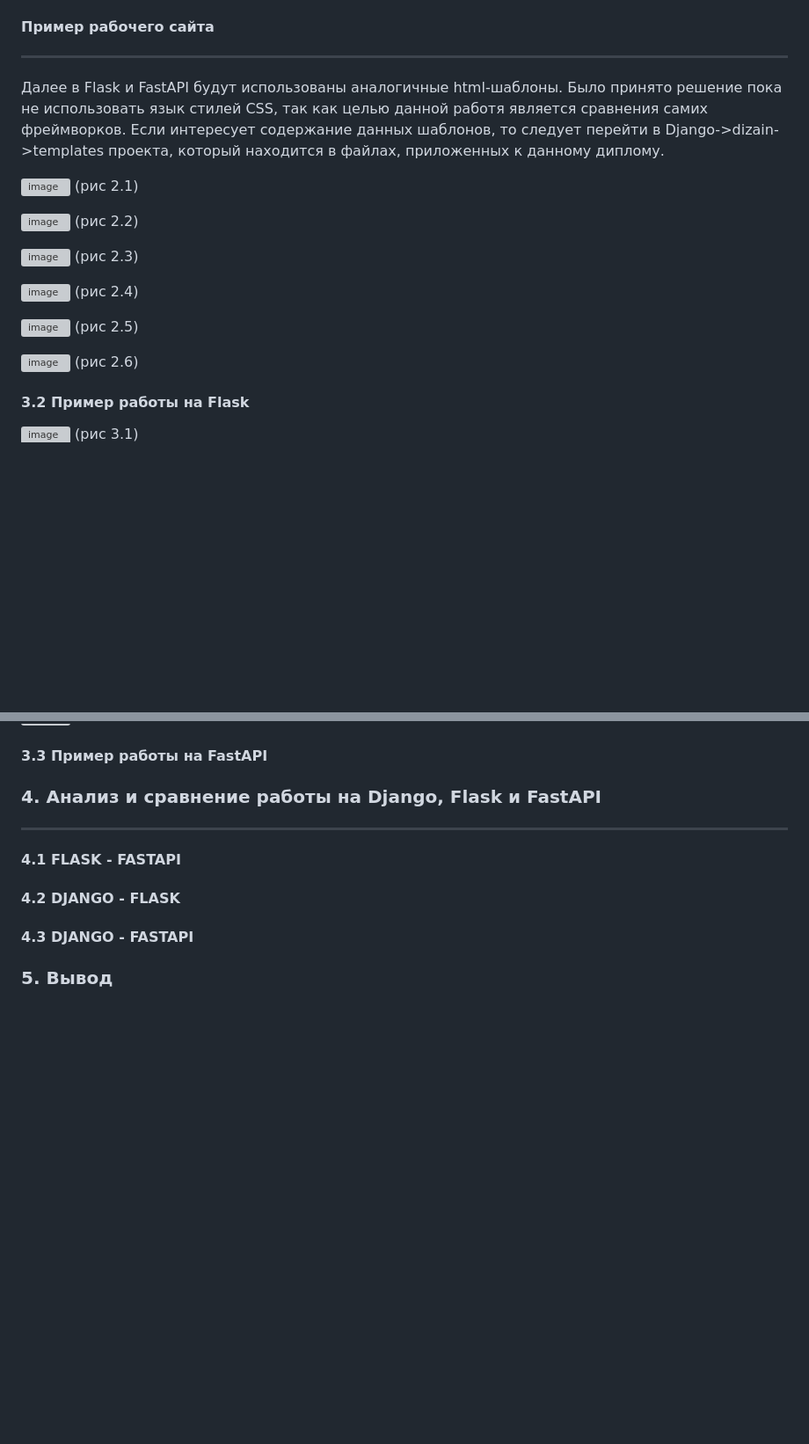
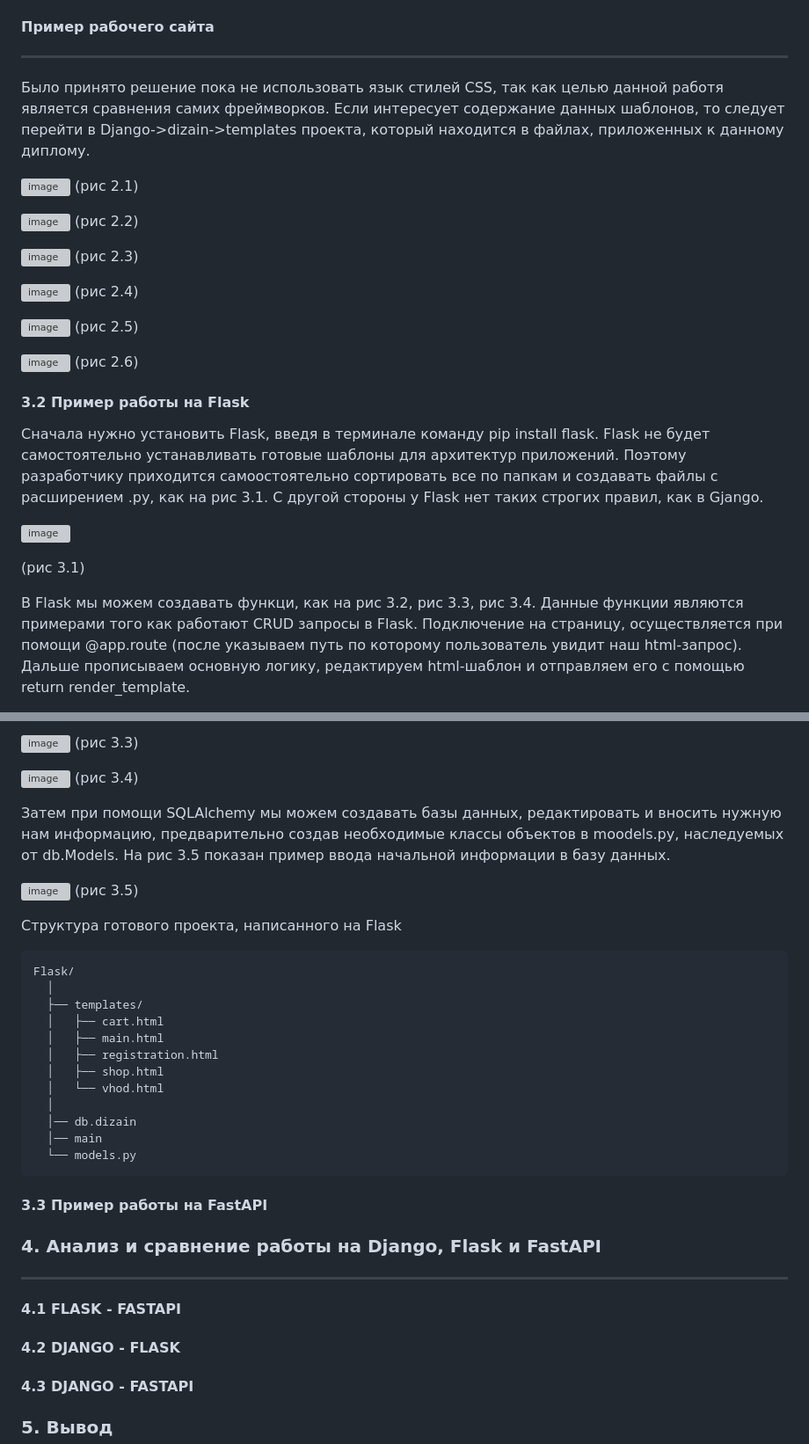
Before and after one commit to SeLaK1/Graduate_Work, a Markdown page: README.md, 2 parts joined by grey strips. Shown: that part at 88% size. Drawn GitHub-style; blank space fills up the shorter version; grey boxes are pictures that could not be loaded.

````diff
--- a/README.md
+++ b/README.md
@@ -145,7 +146,7 @@ Django/
 ```
 #### Пример рабочего сайта
 ----
-Далее в Flask и FastAPI будут использованы аналогичные html-шаблоны. Было принято решение пока не использовать язык стилей CSS, так как целью данной работя является сравнения самих фреймворков. Если интересует содержание данных шаблонов, то следует перейти в Django->dizain->templates проекта, который находится в файлах, приложенных к данному диплому.
+Было принято решение пока не использовать язык стилей CSS, так как целью данной работя является сравнения самих фреймворков. Если интересует содержание данных шаблонов, то следует перейти в Django->dizain->templates проекта, который находится в файлах, приложенных к данному диплому.
 
 ![image](https://github.com/user-attachments/assets/2ef58bae-a15d-4b81-9e20-b44463015240)
 (рис 2.1)
@@ -166,8 +167,12 @@ Django/
 (рис 2.6)
 
 #### 3.2 Пример работы на Flask
+Сначала нужно установить Flask, введя в терминале команду pip install flask. Flask не будет самостоятельно устанавливать готовые шаблоны для архитектур приложений. Поэтому разработчику приходится самоостоятельно сортировать все по папкам и создавать файлы с расширением .py, как на рис 3.1. С другой стороны у Flask нет таких строгих правил, как в  Gjango.
 
 ![image](https://github.com/user-attachments/assets/dfc6af37-bb40-4a8f-a14a-3f432aa40aea)
+
 (рис 3.1)
 
+В Flask мы можем создавать функци, как на рис 3.2, рис 3.3, рис 3.4. Данные функции являются примерами того как работают CRUD запросы в Flask.
+Подключение на страницу, осуществляется при помощи @app.route (после указываем путь по которому пользователь увидит наш html-запрос). Дальше прописываем основную логику, редактируем html-шаблон и отправляем его с помощью return render_template.
 
@@ -174,4 +181,32 @@ Django/
 
+![image](https://github.com/user-attachments/assets/6ec06de1-61da-488b-920f-44275d59d167)
+(рис 3.3)
+
+![image](https://github.com/user-attachments/assets/e8fe20eb-4b42-4b17-bcf7-121a7cebd32d)
+(рис 3.4)
+
+Затем при помощи SQLAlchemy мы можем создавать базы данных, редактировать и вносить нужную нам информацию, предварительно создав
+необходимые классы объектов в moodels.py, наследуемых от db.Models. На рис 3.5 показан пример ввода начальной информации в базу данных.
+
+![image](https://github.com/user-attachments/assets/86b62868-beb5-4ed6-a94d-28361074a42c)
+(рис 3.5)
+
+Структура готового проекта, написанного на Flask
+
+```
+Flask/
+  │
+  ├── templates/
+  │   ├── cart.html
+  │   ├── main.html
+  │   ├── registration.html
+  │   ├── shop.html
+  │   └── vhod.html
+  │
+  │── db.dizain
+  │── main
+  └── models.py
+```
 #### 3.3 Пример работы на FastAPI
 
 ### 4. Анализ и сравнение работы на Django, Flask и FastAPI
````
Also changed, not shown: other parts of README.md (+4 -1 lines).
